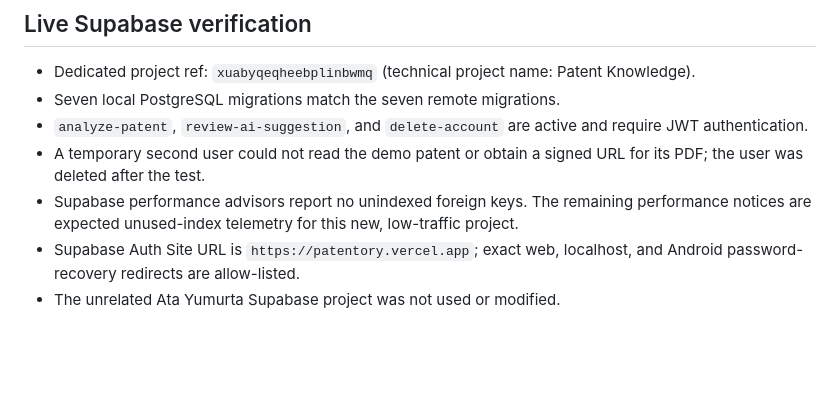
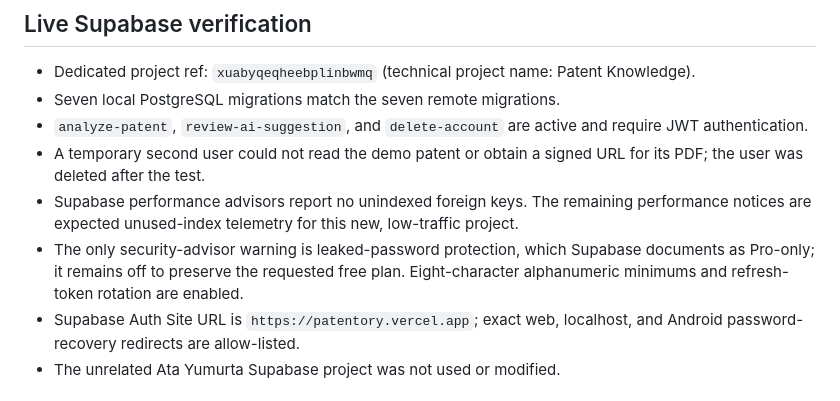
Before and after one commit to cerensvr/patentory, a Markdown page: docs/release-verification.md, the part around the change. Drawn GitHub-style; blank space fills up the shorter version.

Commit message:
Record free-plan security limitation

```diff
--- a/docs/release-verification.md
+++ b/docs/release-verification.md
@@ -21,6 +21,7 @@ Verification date: 28 August 2026 (Europe/Istanbul)
 - `analyze-patent`, `review-ai-suggestion`, and `delete-account` are active and require JWT authentication.
 - A temporary second user could not read the demo patent or obtain a signed URL for its PDF; the user was deleted after the test.
 - Supabase performance advisors report no unindexed foreign keys. The remaining performance notices are expected unused-index telemetry for this new, low-traffic project.
+- The only security-advisor warning is leaked-password protection, which Supabase documents as Pro-only; it remains off to preserve the requested free plan. Eight-character alphanumeric minimums and refresh-token rotation are enabled.
 - Supabase Auth Site URL is `https://patentory.vercel.app`; exact web, localhost, and Android password-recovery redirects are allow-listed.
 - The unrelated Ata Yumurta Supabase project was not used or modified.
 
```
